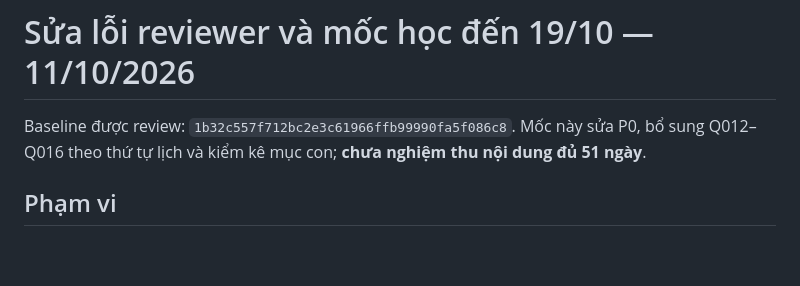
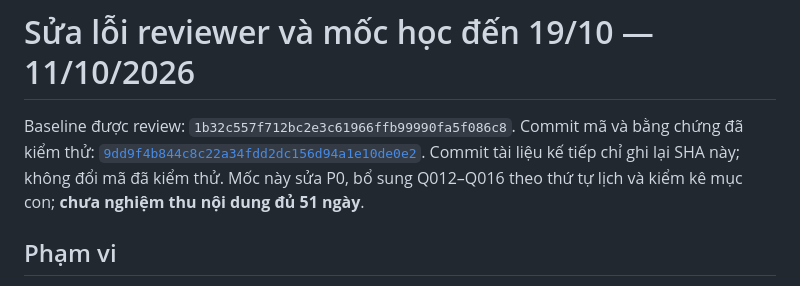
Before and after one commit to Minhlike/ON_THI_TN1, a Markdown page: reports/REVIEWER_FIXES.md, the part around the change. GitHub-like rendering; blank space fills up the shorter version.

Commit message:
Record tested commit for independent reviewer handoff

```diff
--- a/reports/REVIEWER_FIXES.md
+++ b/reports/REVIEWER_FIXES.md
@@ -1,6 +1,7 @@
 # Sửa lỗi reviewer và mốc học đến 19/10 — 11/10/2026
 
 Baseline được review: `1b32c557f712bc2e3c61966ffb99990fa5f086c8`.
+Commit mã và bằng chứng đã kiểm thử: [`9dd9f4b844c8c22a34fdd2dc156d94a1e10de0e2`](https://github.com/Minhlike/ON_THI_TN1/commit/9dd9f4b844c8c22a34fdd2dc156d94a1e10de0e2). Commit tài liệu kế tiếp chỉ ghi lại SHA này; không đổi mã đã kiểm thử.
 Mốc này sửa P0, bổ sung Q012–Q016 theo thứ tự lịch và kiểm kê mục con; **chưa nghiệm thu nội dung đủ 51 ngày**.
 
 ## Phạm vi
```
